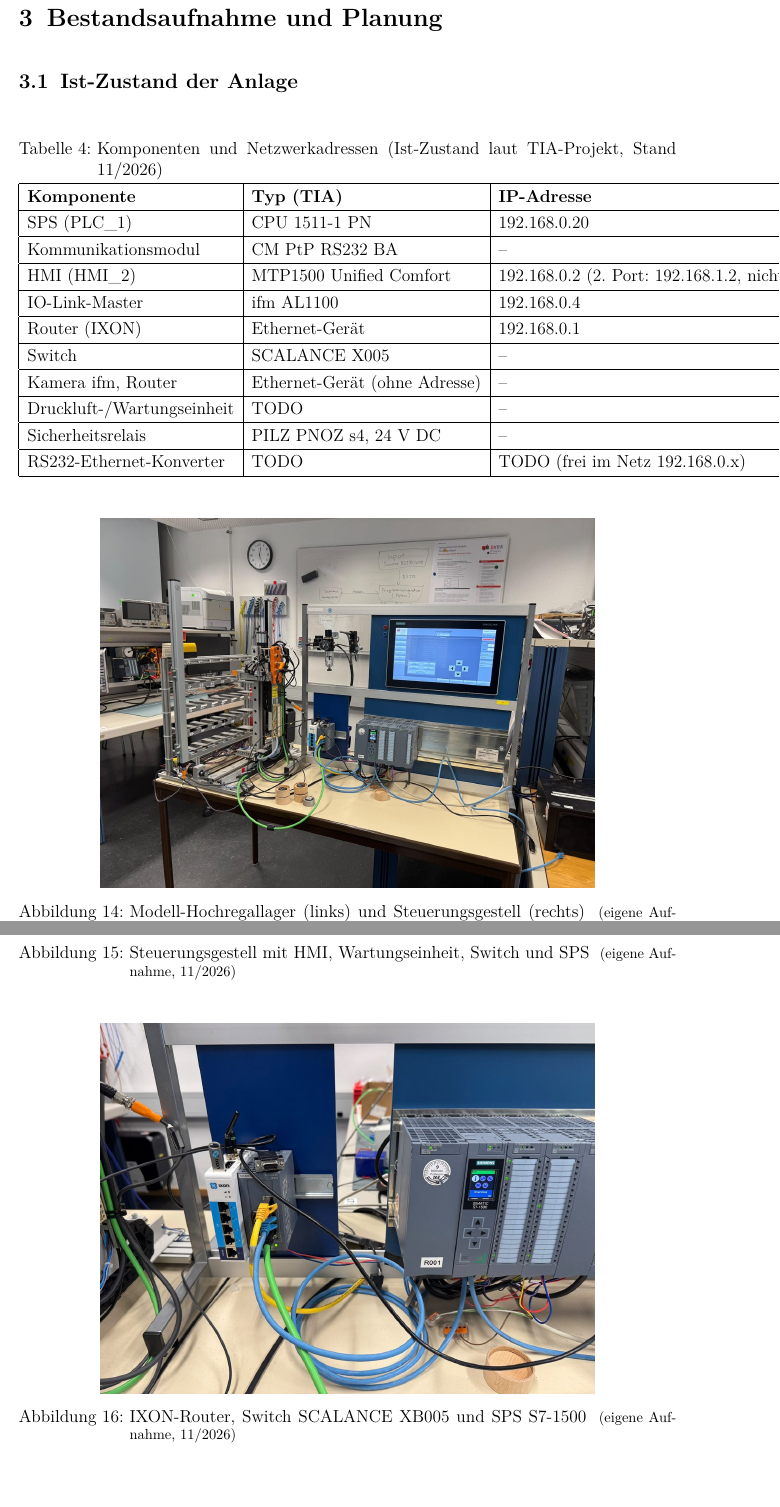
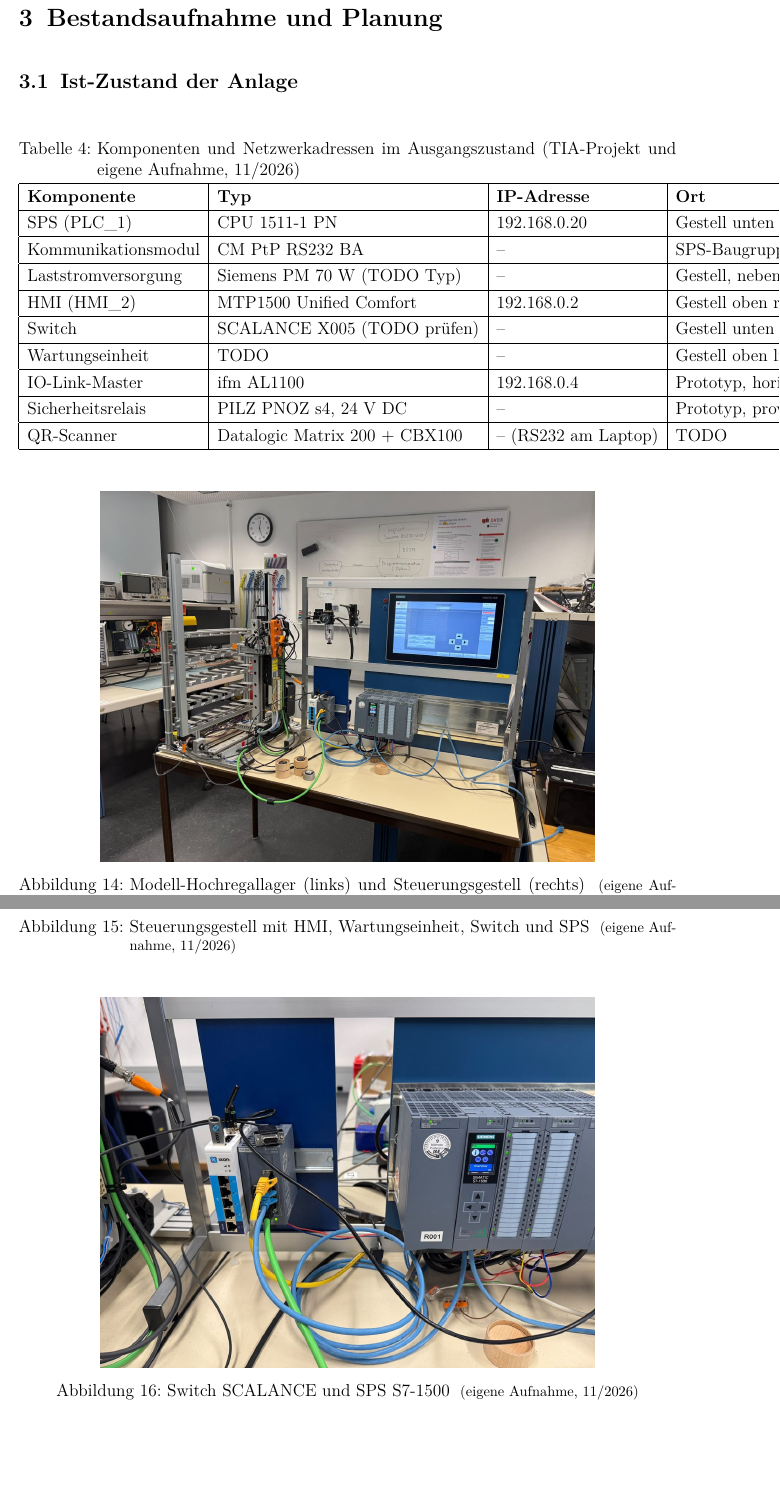
Before and after one commit to ThomasM2308/T3100_MartinZeuner, a LaTeX document (documentation/Projektarbeit.tex, which reads documentation/content/03_Bestandsaufnahme.tex): two parts of pages 34 and 35 of 51, joined at a grey line, cut so that both start at the same text. Compiled offline with pdfLaTeX.

```diff
--- a/documentation/content/03_Bestandsaufnahme.tex
+++ b/documentation/content/03_Bestandsaufnahme.tex
@@ -42,24 +42,39 @@
 % Netzwerkkonfiguration laut TIA-Projekt 260705_T3_3200 (Netzsicht, abgelesen 05.11.2026):
 \begin{table}[H]
   \centering
-  \caption{Komponenten und Netzwerkadressen (Ist-Zustand laut TIA-Projekt, Stand 11/2026)}
+  \caption{Komponenten und Netzwerkadressen im Ausgangszustand (TIA-Projekt und eigene Aufnahme, 11/2026)}
   \label{tab:komponenten_gestell}
   \begin{tabular}{|l|l|l|l|}
     \hline
-    \textbf{Komponente} & \textbf{Typ (TIA)} & \textbf{IP-Adresse} & \textbf{Ort} \\ \hline
+    \textbf{Komponente} & \textbf{Typ} & \textbf{IP-Adresse} & \textbf{Ort} \\ \hline
     SPS (PLC\_1)        & CPU 1511-1 PN                & 192.168.0.20 & Gestell unten links \\ \hline
     Kommunikationsmodul & CM PtP RS232 BA              & --           & SPS-Baugruppenträger \\ \hline
-    HMI (HMI\_2)        & MTP1500 Unified Comfort      & 192.168.0.2 (2.~Port: 192.168.1.2, nicht vernetzt) & Gestell oben rechts \\ \hline
-    IO-Link-Master      & ifm AL1100                   & 192.168.0.4  & Prototyp, fest bei den Lichtgittern \\ \hline
-    Router (IXON)       & Ethernet-Gerät               & 192.168.0.1  & TODO \\ \hline
-    Switch              & SCALANCE X005                & --           & Gestell unten rechts \\ \hline
-    Kamera ifm, Router  & Ethernet-Gerät (ohne Adresse)& --           & TODO \\ \hline
-    Druckluft-/Wartungseinheit & TODO                  & --           & Gestell oben links \\ \hline
-    Sicherheitsrelais   & PILZ PNOZ s4, 24 V DC        & --           & neu: Gestell neben Switch \\ \hline
-    RS232-Ethernet-Konverter & TODO                    & TODO (frei im Netz 192.168.0.x) & neu: Gestell \\ \hline
+    Laststromversorgung & Siemens PM 70 W (TODO Typ)   & --           & Gestell, neben der SPS \\ \hline
+    HMI (HMI\_2)        & MTP1500 Unified Comfort      & 192.168.0.2  & Gestell oben rechts \\ \hline
+    Switch              & SCALANCE X005 (TODO prüfen)  & --           & Gestell unten rechts \\ \hline
+    Wartungseinheit     & TODO                         & --           & Gestell oben links \\ \hline
+    IO-Link-Master      & ifm AL1100                   & 192.168.0.4  & Prototyp, horizontal mitfahrend \\ \hline
+    Sicherheitsrelais   & PILZ PNOZ s4, 24 V DC        & --           & Prototyp, provisorisch \\ \hline
+    QR-Scanner          & Datalogic Matrix 200 + CBX100 & -- (RS232 am Laptop) & TODO \\ \hline
   \end{tabular}
 \end{table}
-% Netz: Subnetz PN/IE_1, 192.168.0.0/24 (Maske im TIA prüfen); belegt: .1, .2, .4, .20
+% TODO: „Kamera ifm“ und zweiter „Router“ aus der TIA-Netzsicht: real verbaut oder Altlast?
+% TODO: Typenschild Switch: X005 oder XB005?
+% TODO: HMI-Port 2 ist laut TIA 192.168.0.2 / 192.168.1.2 (2. Port nicht vernetzt).
+% Soll-Zustand (PNOZ auf dem Gestell, RS232-Ethernet-Konverter) gehört in Abschnitt 3.2/3.3.
+%
+% BAUPLAN 3.1 (selbst ausformulieren):
+% Absatz 1 Gesamtaufbau (fig:anlage_gesamt): Prototyp + Steuerungsgestell; Regalbediengerät mit je
+%   einem Motor für Horizontal-/Vertikalachse, Einlagern per Druckluftzylinder.
+% Absatz 2 Steuerungsgestell (fig:gestell_vorne, fig:sps_baugruppen): Anordnung, Verweis auf Tabelle.
+% Absatz 3 Antriebe/Not-Halt (fig:pnoz_ist_position, fig:pnoz_ist_montage): Motoren über K1–K4,
+%   PNOZ provisorisch am Prototyp, Not-Halt trennt Relais–Motor, Pneumatik wird drucklos
+%   (Klemmen nur in Kapitel 4).
+% Absatz 4 Kommunikation: 192.168.0.0/24; AL1100 per PROFINET, Port 1 DTI515, Port 2 OY5100;
+%   Scanner über CBX100 per RS232 am Laptop, Python/Snap7 zur SPS.
+% Absatz 5 Überleitung: PNOZ provisorisch; Scanner vom Laptop abhängig; AL1100 fährt horizontal mit,
+%   alle zugehörigen Leitungen laufen zu ihm, Schleppkette dadurch überfüllt.
+% Netz: Subnetz PN/IE_1, 192.168.0.0/24; belegt: .2, .4, .20
 % Hinweis: Im SPS-Baugruppenträger steckt ein CM PtP RS232 BA – Option, den Scanner direkt an der
 % SPS zu betreiben (Variantenvergleich Kap. 5 / Ausblick; würde TIA-Änderungen erfordern)
 
@@ -81,7 +96,8 @@
 \begin{figure}[H]
   \centering
   \includegraphics[width=\imgbig]{images/switch_router_sps.jpg}
-  \caption{IXON-Router, Switch SCALANCE XB005 und SPS S7-1500 \quelle{(eigene Aufnahme, 11/2026)}}
+  \caption{Switch SCALANCE und SPS S7-1500 \quelle{(eigene Aufnahme, 11/2026)}}
+  % TODO: Foto neu aufnehmen, das aktuelle Bild zeigt noch das entfernte Gerät.
   \label{fig:switch_sps}
 \end{figure}
 
```
Also changed, not shown: documentation/content/05_QR-Scanner.tex (+1 -1 lines).
